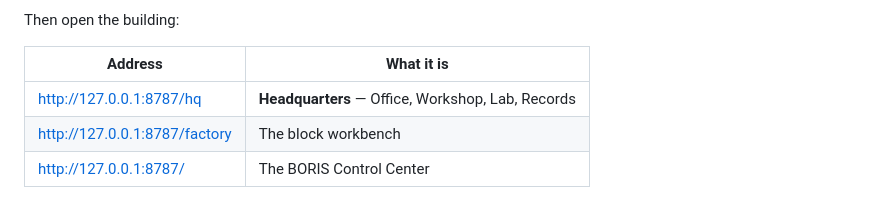
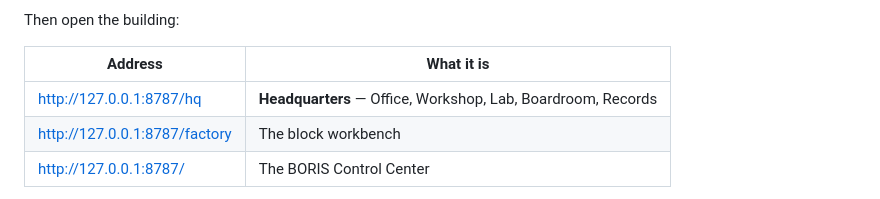
Before and after one commit to crizpy7-sketch/Shia-factory, a Markdown page: boris/README.md, the part around the change. GitHub-like rendering.

```diff
--- a/boris/README.md
+++ b/boris/README.md
@@ -30,7 +30,7 @@ Then open the building:
 
 | Address | What it is |
 | --- | --- |
-| <http://127.0.0.1:8787/hq> | **Headquarters** — Office, Workshop, Lab, Records |
+| <http://127.0.0.1:8787/hq> | **Headquarters** — Office, Workshop, Lab, Boardroom, Records |
 | <http://127.0.0.1:8787/factory> | The block workbench |
 | <http://127.0.0.1:8787/> | The BORIS Control Center |
 
```
Also changed, not shown: agents/README.md (+38 -6 lines).
